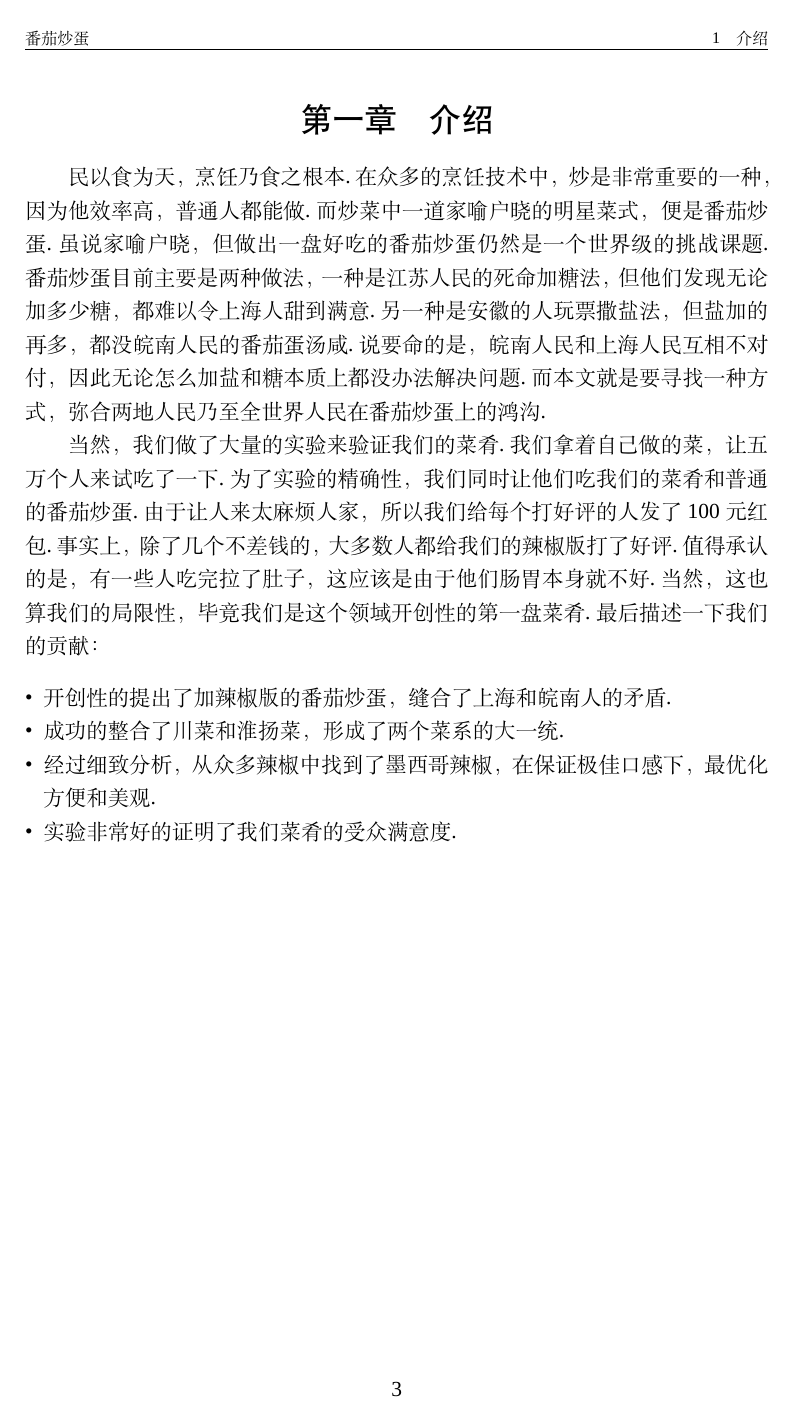
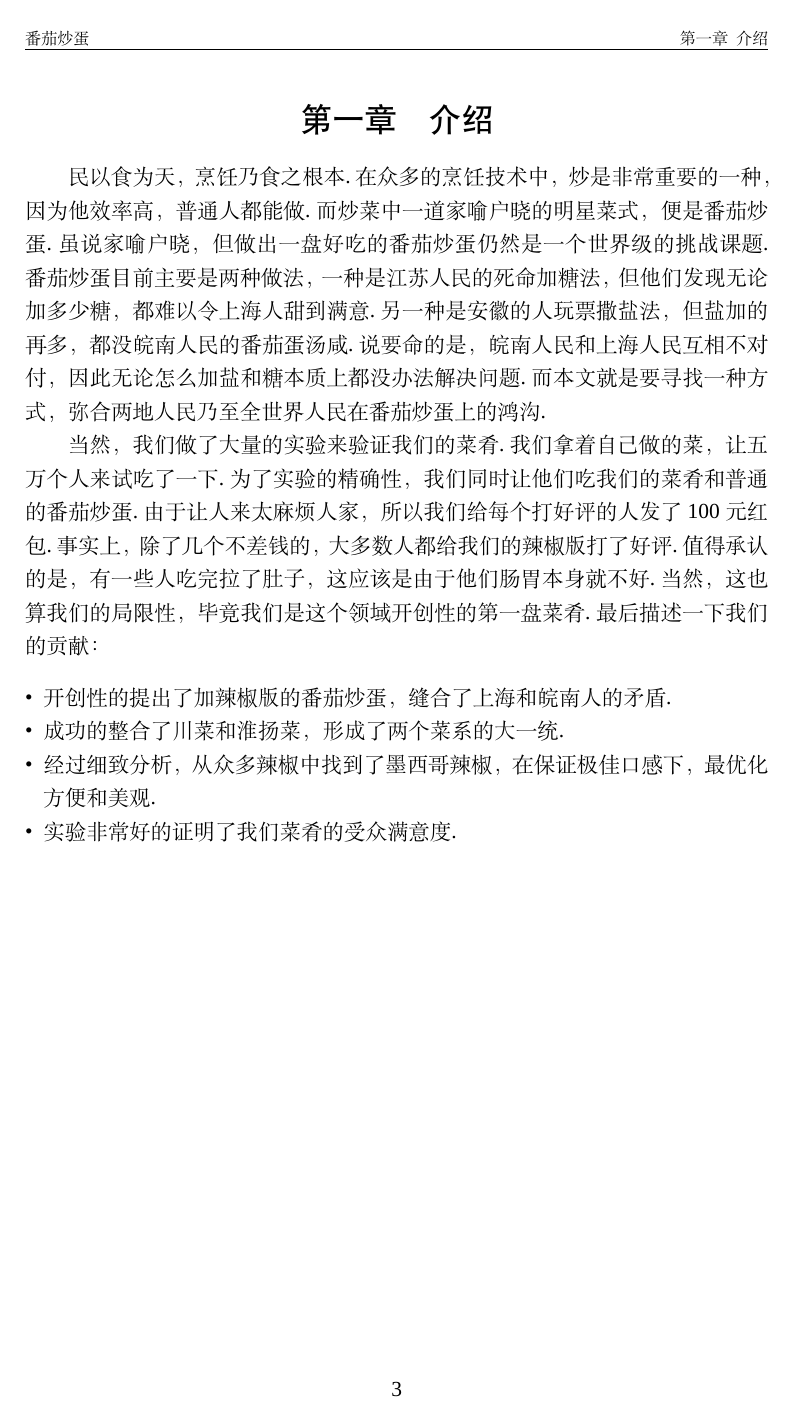
Before and after one commit to singularity-s0/fducs2024-thesis-template, a LaTeX document (main.tex, which reads macro.tex): page 4 of 10. Compiled offline with XeLaTeX; a missing font is replaced by an installed copy or a similar font.

Commit message:
fix: too few params to \titlecontents; feat: show section numbers in Chinese style

```diff
--- a/macro.tex
+++ b/macro.tex
@@ -56,9 +56,20 @@
   {\contentspush{第\zhnumber{\thecontentslabel}章\quad}}
   {\hspace{0em}}
   {\titlerule*[2pt]{$.$}\contentspage}
-\titlecontents{subsection}[2em]{\zihao{-4}}{\contentslabel{2em}}{\hspace{-2em}}{\titlerule*[0.2pc]{$.$}\contentspage}
-\titlecontents{subsubsection}[4em]{\zihao{-4}}{\contentslabel{3em}}{\hspace{-3em}}{\titlerule*[0.2pc]{$.$}\contentspage}
-\titlecontents{title}{\centering\zihao{2}\heiti 目录}
+\titlecontents{subsection}[2em]
+  {\zihao{-4}}{\contentslabel{2em}}
+  {\hspace{-2em}}
+  {\titlerule*[0.2pc]{$.$}\contentspage}
+\titlecontents{subsubsection}[4em]
+  {\zihao{-4}}
+  {\contentslabel{3em}}
+  {\hspace{-3em}}
+  {\titlerule*[0.2pc]{$.$}\contentspage}
+\titlecontents{title}[0em]
+  {\centering\zihao{2}\heiti}
+  {\contentspush{目录}}
+  {\hspace{0em}}
+  {\titlerule*[2pt]{$.$}\contentspage}
 
 % update references to Chinese style, font size and type can also be set here
 \usepackage{caption}
@@ -84,6 +95,18 @@
 % header
 \usepackage{fancyhdr}
 \pagestyle{fancy}
+
+\makeatletter
+\newcommand{\ifsectionstar}[2]{%
+	\ifnum\value{@instarsection}=0
+		{#1}
+	\else
+		{#2}
+	\fi
+}
+\makeatother
+
+\renewcommand{\sectionmark}[1]{\markboth{\ifsectionstar{第\chinese{section}章~}{}#1}{}}
 \fancyhead[L]{\song{\zihao{-5}\mytitle}}
 \fancyhead[R]{\song{\zihao{-5}\leftmark}}
 \renewcommand\headrulewidth{.5pt}
@@ -94,15 +117,19 @@
 \let\oldsection\section
 \makeatletter
 \newcounter{@secnumdepth}
+\newcounter{@instarsection}
 \RenewDocumentCommand{\section}{s o m}{%
   \IfBooleanTF{#1}
     {\setcounter{@secnumdepth}{\value{secnumdepth}}% Store secnumdepth
      \setcounter{secnumdepth}{0}% Print only up to \chapter numbers
+     \setcounter{@instarsection}{1}
      \oldsection{#3}% \section*
      \setcounter{secnumdepth}{\value{@secnumdepth}}}% Restore secnumdepth
-    {\IfValueTF{#2}% \section
+    {\setcounter{@instarsection}{0}
+     \IfValueTF{#2}% \section
        {\oldsection[#2]{#3}}% \section[.]{..}
-       {\oldsection{#3}}}% \section{..}
+       {\oldsection{#3}} % \section{..}
+    }
 }
 \makeatother
 
```
